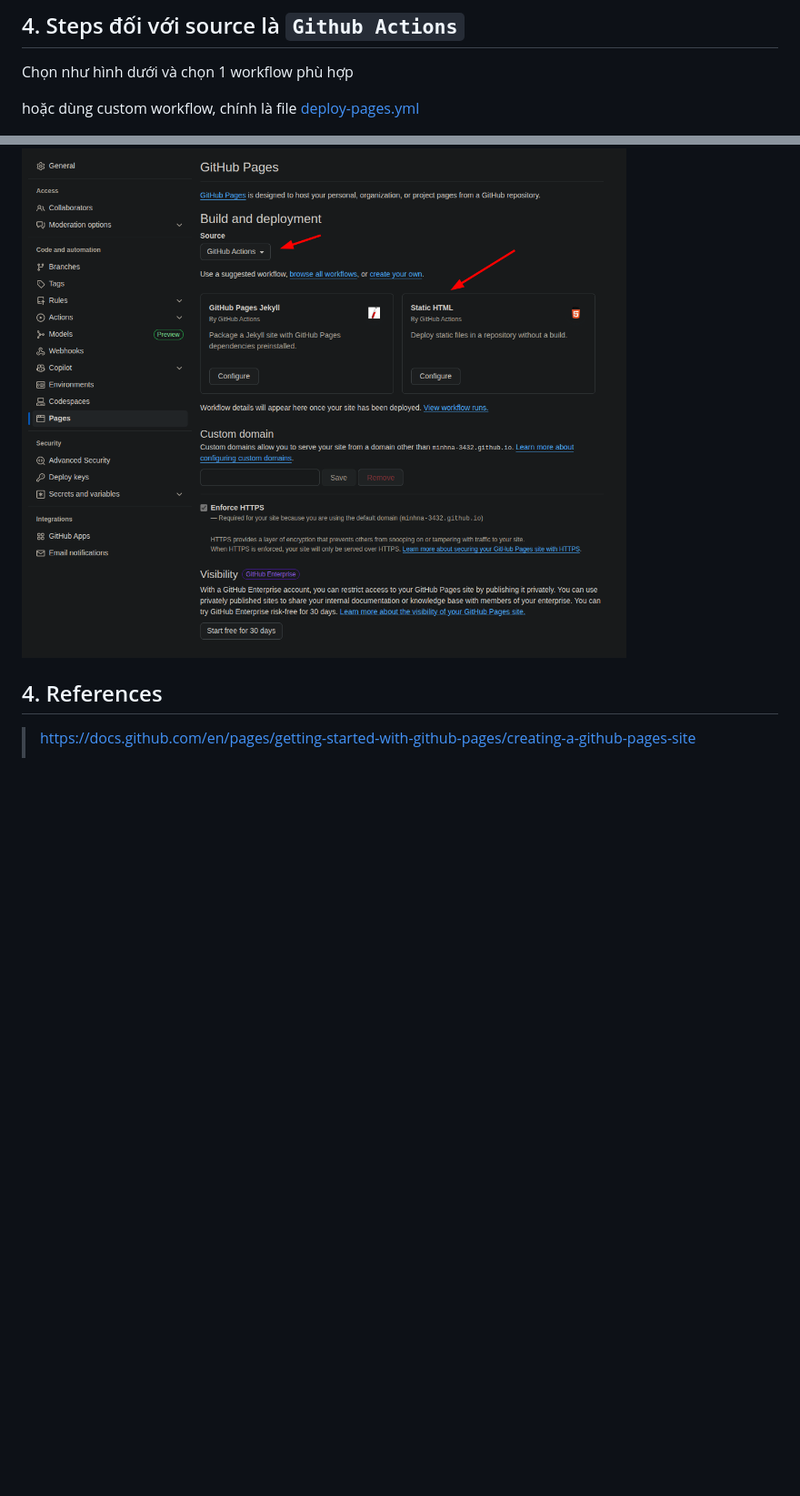
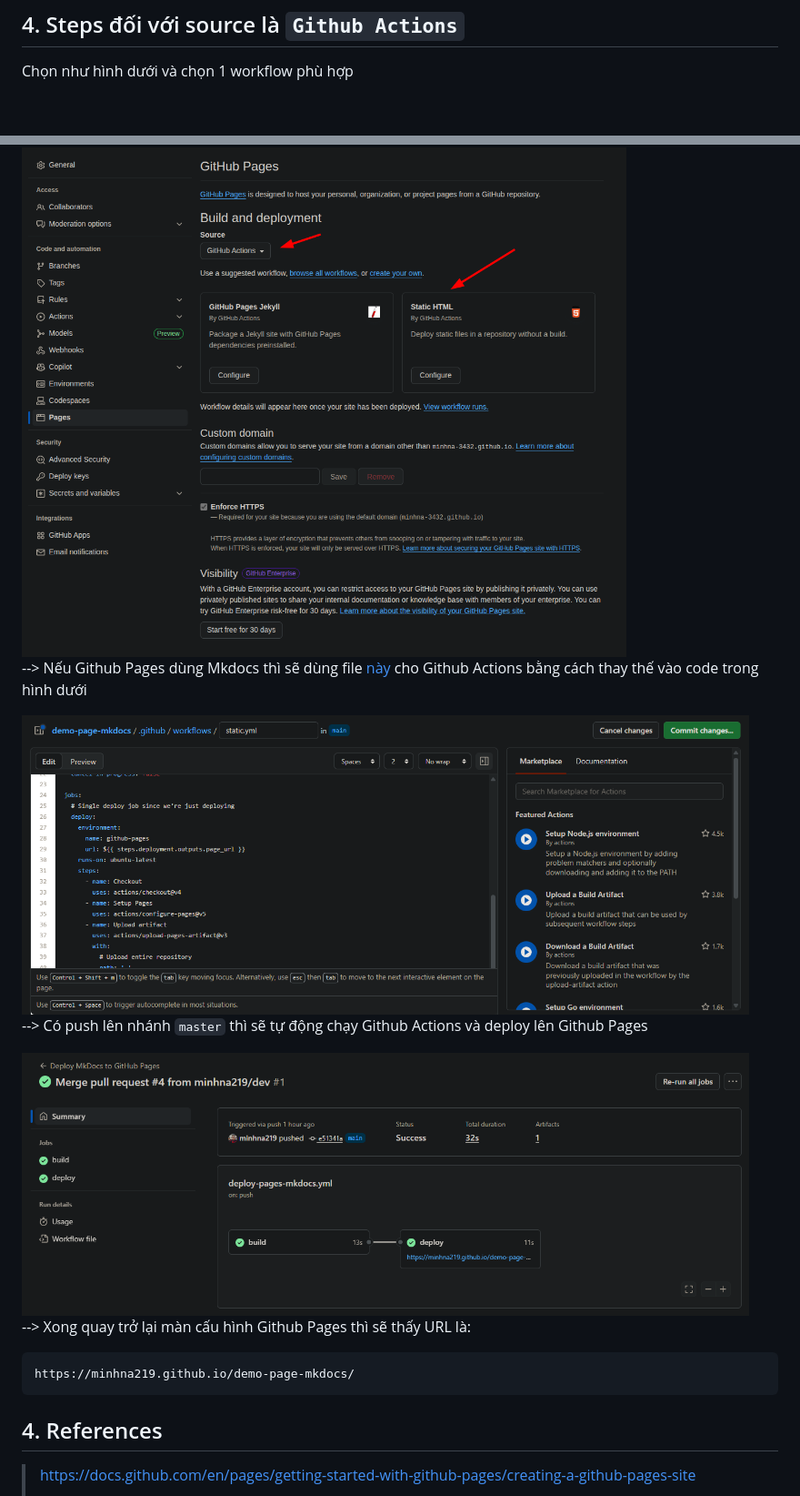
Before and after one commit to minhna219/demo-page, a Markdown page: README.md, 2 parts joined by grey strips. Shown: that part at 91% size. Drawn GitHub-style; pictures changed too: 0pics/gha-mk1.png (added), 0pics/gha-mk2.png (added); blank space fills up the shorter version.

Commit message:
doc: add source github action

````diff
--- a/README.md
+++ b/README.md
@@ -53,11 +53,24 @@ Sau đó làm theo hướng dẫn
 
 Chọn như hình dưới và chọn 1 workflow phù hợp
 
-hoặc dùng custom workflow, chính là file [deploy-pages.yml](deploy-pages.yml)
-
 <div align="left">
   <img src='./0pics/gha.png' width="800">
 </div>
+
+--> Nếu Github Pages dùng Mkdocs thì sẽ dùng file [này](https://github.com/minhna219/demo-page-mkdocs/blob/main/.github/workflows/deploy-pages-mkdocs.yml) cho Github Actions bằng cách thay thế vào code trong hình dưới
+<div align="left">
+  <img src='./0pics/gha-mk1.png' width="800">
+</div>
+
+--> Có push lên nhánh `master` thì sẽ tự động chạy Github Actions và deploy lên Github Pages
+<div align="left">
+  <img src='./0pics/gha-mk2.png' width="800">
+</div>
+
+--> Xong quay trở lại màn cấu hình Github Pages thì sẽ thấy URL là:
+```
+https://minhna219.github.io/demo-page-mkdocs/
+```
 
 ## 4. References
 
````
Also changed, not shown: 1 other file.
